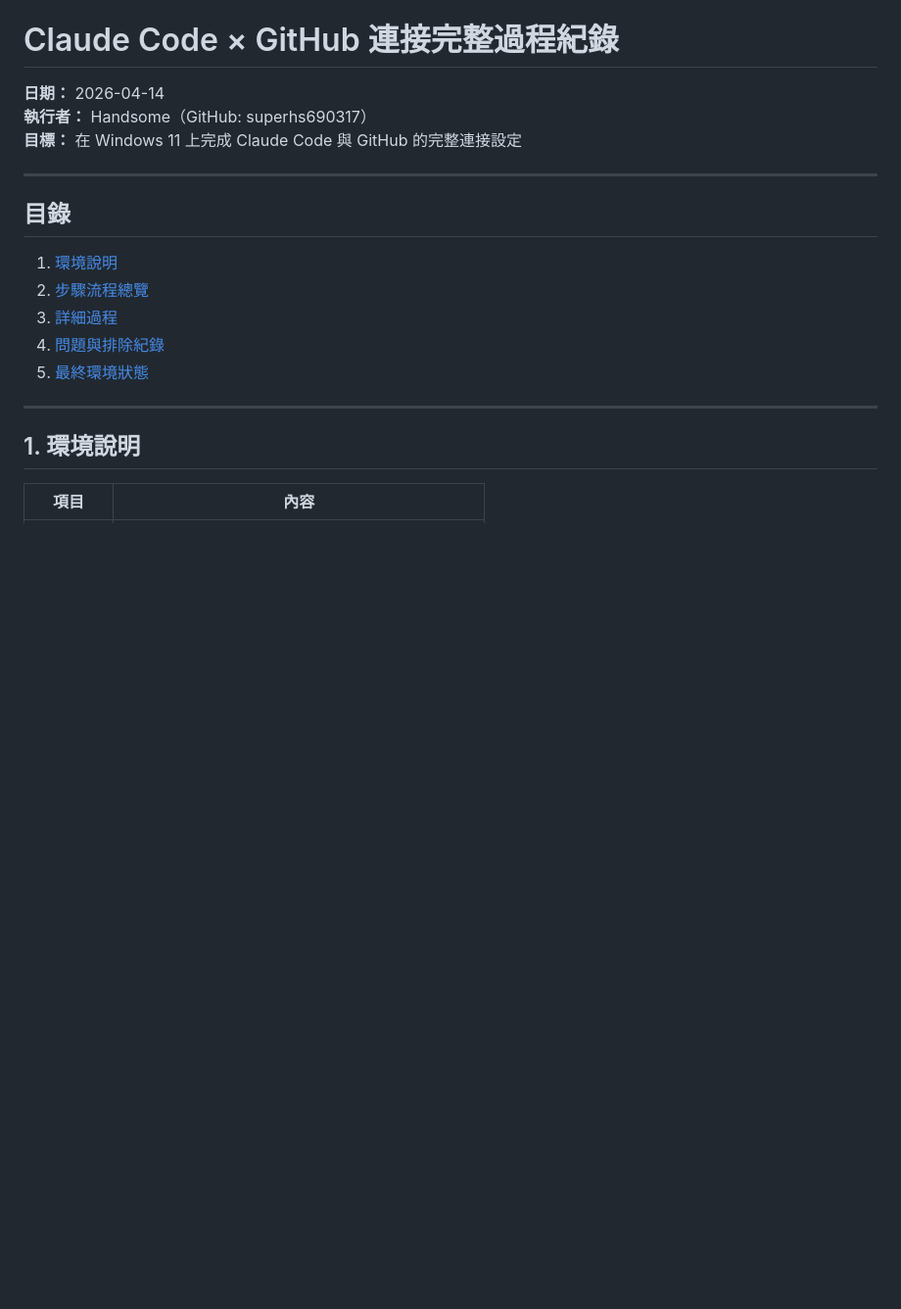
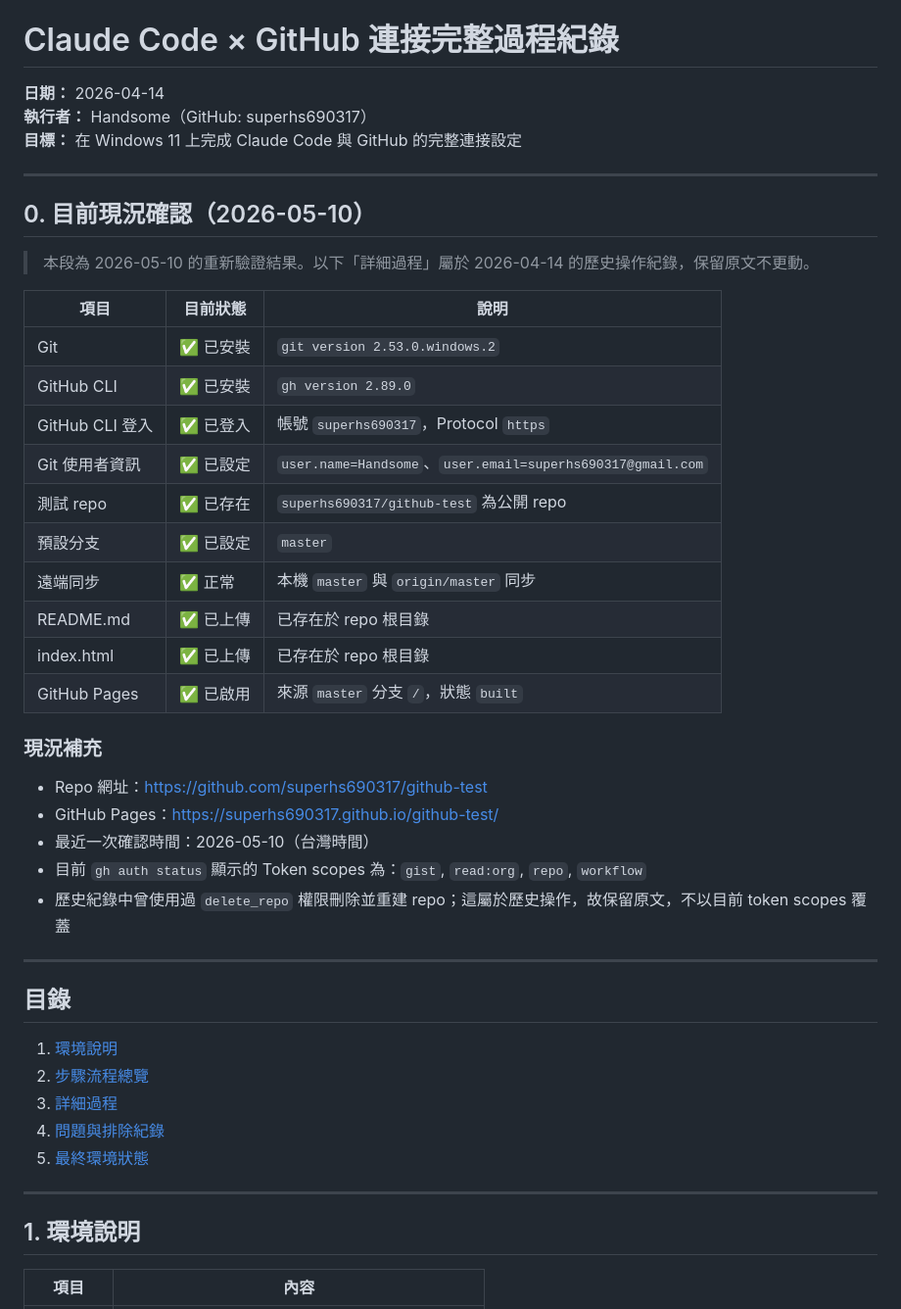
Before and after one commit to superhs690317/github-test, a Markdown page: README.md, the part around the change. Shown at 98% size. GitHub-like rendering; blank space fills up the shorter version.

Commit message:
更新 github-test 現況驗證
- 新增 2026-05-10 現況確認區塊

- 保留歷史連接過程紀錄不更動

```diff
--- a/README.md
+++ b/README.md
@@ -3,6 +3,33 @@
 **日期：** 2026-04-14
 **執行者：** Handsome（GitHub: superhs690317）
 **目標：** 在 Windows 11 上完成 Claude Code 與 GitHub 的完整連接設定
+
+---
+
+## 0. 目前現況確認（2026-05-10）
+
+> 本段為 2026-05-10 的重新驗證結果。以下「詳細過程」屬於 2026-04-14 的歷史操作紀錄，保留原文不更動。
+
+| 項目 | 目前狀態 | 說明 |
+|------|----------|------|
+| Git | ✅ 已安裝 | `git version 2.53.0.windows.2` |
+| GitHub CLI | ✅ 已安裝 | `gh version 2.89.0` |
+| GitHub CLI 登入 | ✅ 已登入 | 帳號 `superhs690317`，Protocol `https` |
+| Git 使用者資訊 | ✅ 已設定 | `user.name=Handsome`、`user.email=superhs690317@gmail.com` |
+| 測試 repo | ✅ 已存在 | `superhs690317/github-test` 為公開 repo |
+| 預設分支 | ✅ 已設定 | `master` |
+| 遠端同步 | ✅ 正常 | 本機 `master` 與 `origin/master` 同步 |
+| README.md | ✅ 已上傳 | 已存在於 repo 根目錄 |
+| index.html | ✅ 已上傳 | 已存在於 repo 根目錄 |
+| GitHub Pages | ✅ 已啟用 | 來源 `master` 分支 `/`，狀態 `built` |
+
+### 現況補充
+
+- Repo 網址：https://github.com/superhs690317/github-test
+- GitHub Pages：https://superhs690317.github.io/github-test/
+- 最近一次確認時間：2026-05-10（台灣時間）
+- 目前 `gh auth status` 顯示的 Token scopes 為：`gist`, `read:org`, `repo`, `workflow`
+- 歷史紀錄中曾使用過 `delete_repo` 權限刪除並重建 repo；這屬於歷史操作，故保留原文，不以目前 token scopes 覆蓋
 
 ---
 
```
